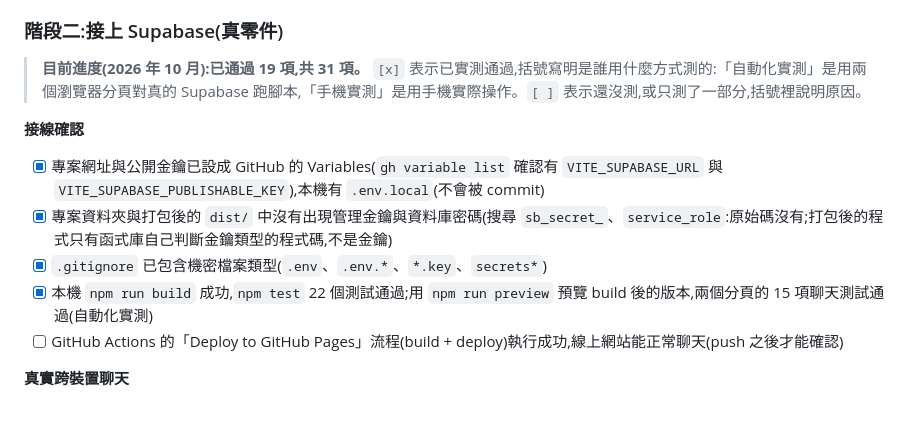
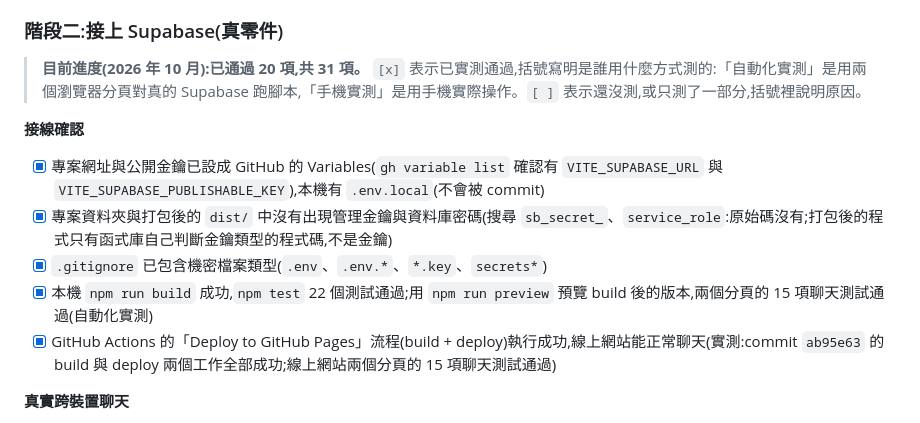
Before and after one commit to CRAZRAY1520/anonymous-chat, a Markdown page: docs/architecture.md, the part around the change. Rendered like a GitHub page.

Commit message:
Docs: tick the Actions deployment item in the stage 2 checklist
Co-Authored-By: Claude Sonnet 5.5 <noreply@anthropic.com>

```diff
--- a/docs/architecture.md
+++ b/docs/architecture.md
@@ -630,7 +630,7 @@ anonymous-chat/
 
 ### 階段二:接上 Supabase(真零件)
 
-> **目前進度(2026 年 10 月):已通過 19 項,共 31 項。** `[x]` 表示已實測通過,括號寫明是誰用什麼方式測的:「自動化實測」是用兩個瀏覽器分頁對真的 Supabase 跑腳本,「手機實測」是用手機實際操作。`[ ]` 表示還沒測,或只測了一部分,括號裡說明原因。
+> **目前進度(2026 年 10 月):已通過 20 項,共 31 項。** `[x]` 表示已實測通過,括號寫明是誰用什麼方式測的:「自動化實測」是用兩個瀏覽器分頁對真的 Supabase 跑腳本,「手機實測」是用手機實際操作。`[ ]` 表示還沒測,或只測了一部分,括號裡說明原因。
 
 **接線確認**
 
@@ -638,7 +638,7 @@ anonymous-chat/
 - [x] 專案資料夾與打包後的 `dist/` 中沒有出現管理金鑰與資料庫密碼(搜尋 `sb_secret_`、`service_role`:原始碼沒有;打包後的程式只有函式庫自己判斷金鑰類型的程式碼,不是金鑰)
 - [x] `.gitignore` 已包含機密檔案類型(`.env`、`.env.*`、`*.key`、`secrets*`)
 - [x] 本機 `npm run build` 成功,`npm test` 22 個測試通過;用 `npm run preview` 預覽 build 後的版本,兩個分頁的 15 項聊天測試通過(自動化實測)
-- [ ] GitHub Actions 的「Deploy to GitHub Pages」流程(build + deploy)執行成功,線上網站能正常聊天(push 之後才能確認)
+- [x] GitHub Actions 的「Deploy to GitHub Pages」流程(build + deploy)執行成功,線上網站能正常聊天(實測:commit `ab95e63` 的 build 與 deploy 兩個工作全部成功;線上網站兩個分頁的 15 項聊天測試通過)
 
 **真實跨裝置聊天**
 
```
